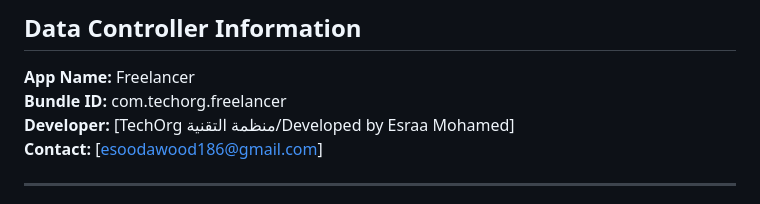
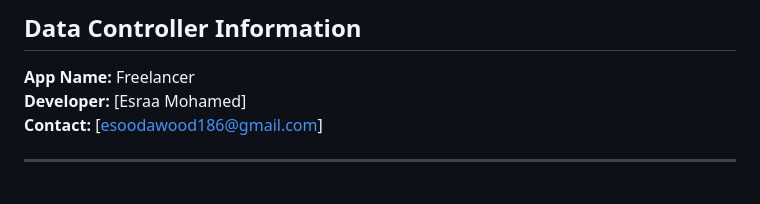
Before and after one commit to esraa-mohamad/app_policy.github.io, a Markdown page: PRIVACY_POLICY_FREELANCER.md, the part around the change. GitHub-like rendering.

Commit message:
Revise developer details in privacy policy
Updated developer information in the privacy policy.

```diff
--- a/PRIVACY_POLICY_FREELANCER.md
+++ b/PRIVACY_POLICY_FREELANCER.md
@@ -198,8 +198,7 @@ This Privacy Policy is designed to comply with:
 ## Data Controller Information
 
 **App Name:** Freelancer
-**Bundle ID:** com.techorg.freelancer
-**Developer:** [TechOrg منظمة التقنية/Developed by Esraa Mohamed]
+**Developer:** [Esraa Mohamed]
 **Contact:** [esoodawood186@gmail.com]
 
 ---
```
